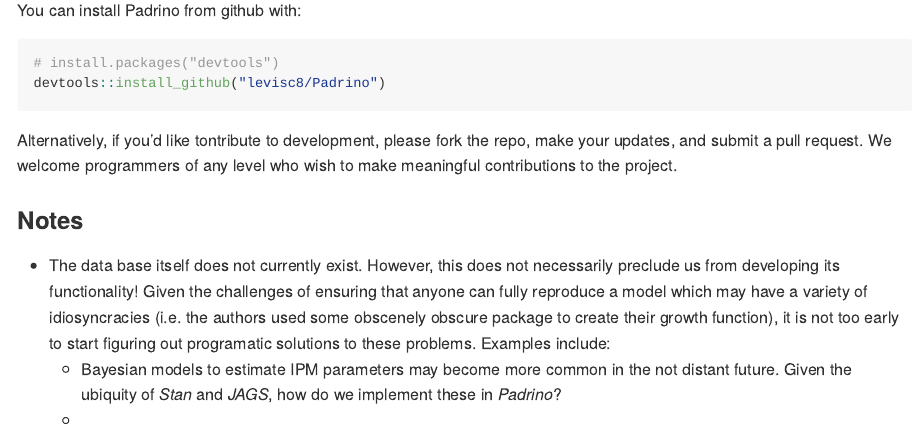
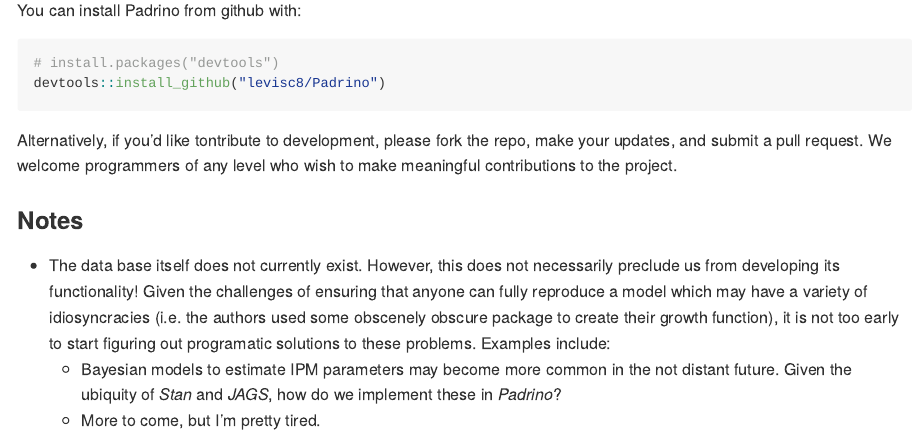
Before and after one commit to padrinoDB/Padrino, an R Markdown document (README.Rmd): the page in a window 1100 px wide, from 290 px down. Rendered offline with R 4.5, knitr and Pandoc, with nearby package versions.

Commit message:
Update readme

```diff
--- a/README.Rmd
+++ b/README.Rmd
@@ -30,4 +30,4 @@
 ### Notes
 * The data base itself does not currently exist. However, this does not necessarily preclude us from developing its functionality! Given the challenges of ensuring that anyone can fully reproduce a model which may have a variety of idiosyncracies (i.e. the authors used some obscenely obscure package to create their growth function), it is not too early to start figuring out programatic solutions to these problems. Examples include:
     - Bayesian models to estimate IPM parameters may become more common in the not distant future. Given the ubiquity of _Stan_ and _JAGS_, how do we implement these in _Padrino_?
-    -
+    - More to come, but I'm pretty tired.
```
Also changed, not shown: README.md.
